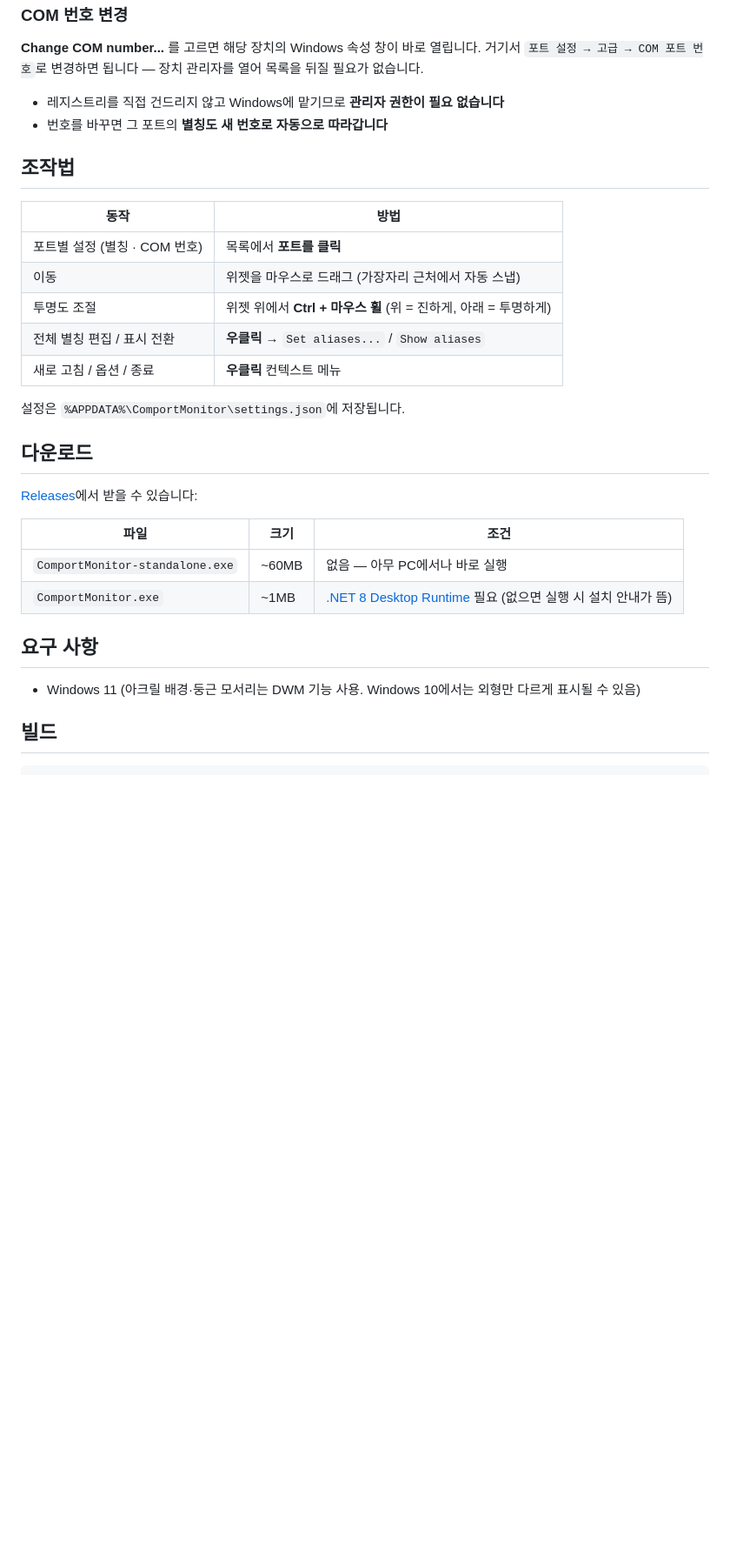
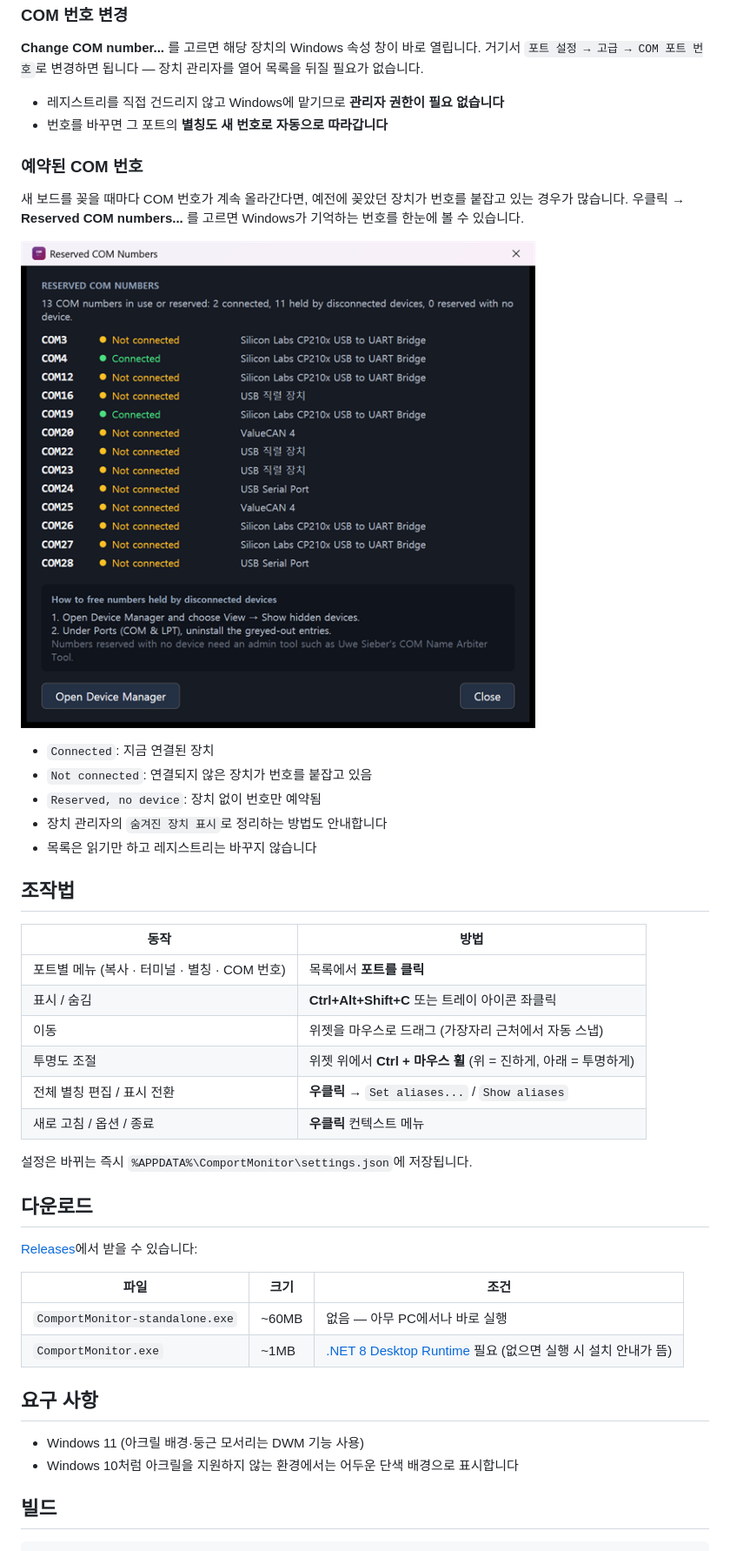
Before and after one commit to firepooh/ComportMonitor, a Markdown page: README.md, the part around one of its changes. Shown at 87% size. Rendered like a GitHub page; pictures changed too: docs/reserved-dialog.png (added); blank space fills up the shorter version.

```diff
--- a/README.md
+++ b/README.md
@@ -60,17 +79,30 @@ COM 번호만으로는 어떤 보드인지 헷갈릴 때, 포트마다 원하는
 - 레지스트리를 직접 건드리지 않고 Windows에 맡기므로 **관리자 권한이 필요 없습니다**
 - 번호를 바꾸면 그 포트의 **별칭도 새 번호로 자동으로 따라갑니다**
 
+### 예약된 COM 번호
+
+새 보드를 꽂을 때마다 COM 번호가 계속 올라간다면, 예전에 꽂았던 장치가 번호를 붙잡고 있는 경우가 많습니다. 우클릭 → **Reserved COM numbers...** 를 고르면 Windows가 기억하는 번호를 한눈에 볼 수 있습니다.
+
+![예약된 COM 번호](docs/reserved-dialog.png)
+
+- `Connected`: 지금 연결된 장치
+- `Not connected`: 연결되지 않은 장치가 번호를 붙잡고 있음
+- `Reserved, no device`: 장치 없이 번호만 예약됨
+- 장치 관리자의 `숨겨진 장치 표시`로 정리하는 방법도 안내합니다
+- 목록은 읽기만 하고 레지스트리는 바꾸지 않습니다
+
 ## 조작법
 
 | 동작 | 방법 |
 |---|---|
-| 포트별 설정 (별칭 · COM 번호) | 목록에서 **포트를 클릭** |
+| 포트별 메뉴 (복사 · 터미널 · 별칭 · COM 번호) | 목록에서 **포트를 클릭** |
+| 표시 / 숨김 | **Ctrl+Alt+Shift+C** 또는 트레이 아이콘 좌클릭 |
 | 이동 | 위젯을 마우스로 드래그 (가장자리 근처에서 자동 스냅) |
 | 투명도 조절 | 위젯 위에서 **Ctrl + 마우스 휠** (위 = 진하게, 아래 = 투명하게) |
 | 전체 별칭 편집 / 표시 전환 | **우클릭** → `Set aliases...` / `Show aliases` |
 | 새로 고침 / 옵션 / 종료 | **우클릭** 컨텍스트 메뉴 |
 
-설정은 `%APPDATA%\ComportMonitor\settings.json`에 저장됩니다.
+설정은 바뀌는 즉시 `%APPDATA%\ComportMonitor\settings.json`에 저장됩니다.
 
 ## 다운로드
 
@@ -83,7 +115,8 @@ COM 번호만으로는 어떤 보드인지 헷갈릴 때, 포트마다 원하는
 
 ## 요구 사항
 
-- Windows 11 (아크릴 배경·둥근 모서리는 DWM 기능 사용. Windows 10에서는 외형만 다르게 표시될 수 있음)
+- Windows 11 (아크릴 배경·둥근 모서리는 DWM 기능 사용)
+- Windows 10처럼 아크릴을 지원하지 않는 환경에서는 어두운 단색 배경으로 표시합니다
 
 ## 빌드
 
```
Also changed, not shown: other parts of README.md (+28 -8 lines), README.en.md (+45 -11 lines), 17 other files.
